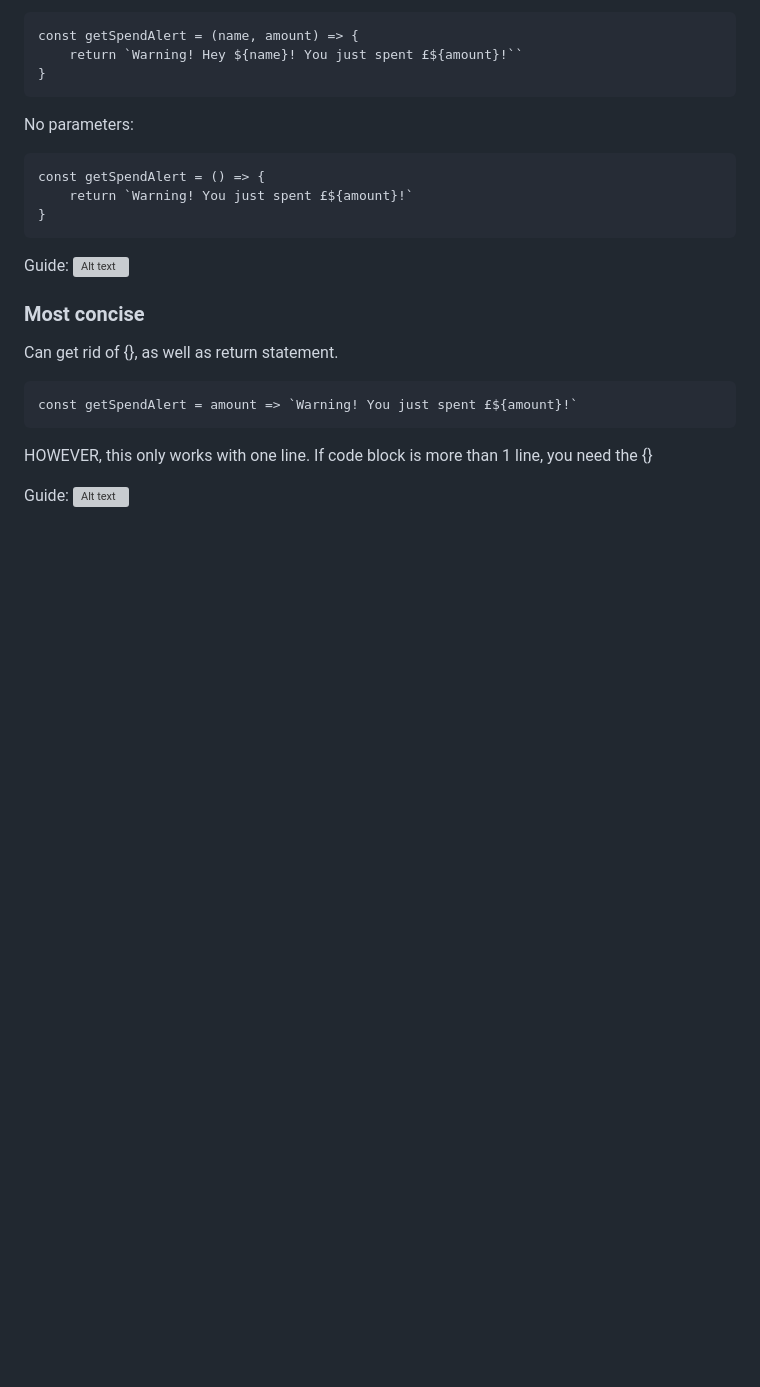
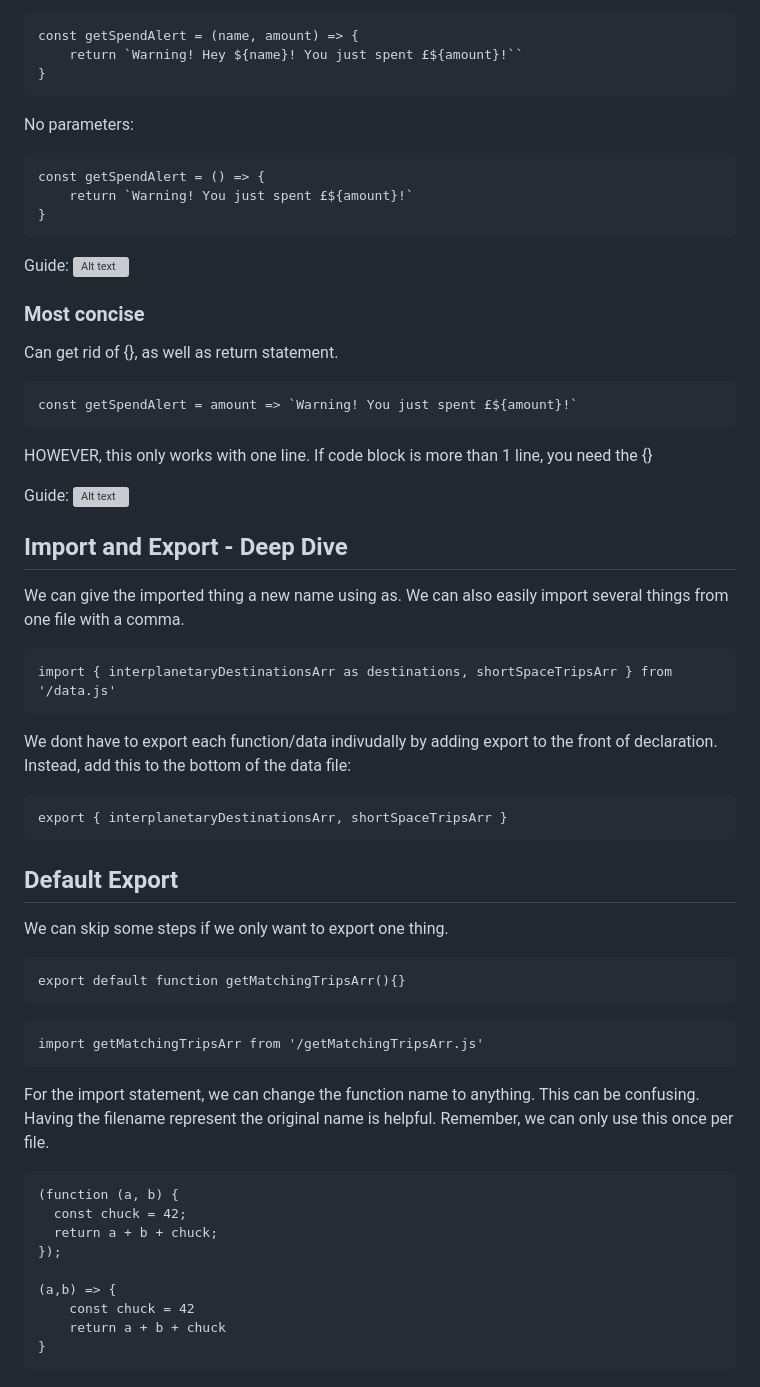
Before and after one commit to dylanmullarkey/main, a Markdown page: module5notes/4-mini-projects/mini-projects.md, the part around the change. Drawn GitHub-style; blank space fills up the shorter version; grey boxes are pictures that could not be loaded.

Commit message:
Mini Projects 1/19/24

````diff
--- a/module5notes/4-mini-projects/mini-projects.md
+++ b/module5notes/4-mini-projects/mini-projects.md
@@ -240,3 +240,39 @@ HOWEVER, this only works with one line. If code block is more than 1 line, you n
 
 Guide:
 ![Alt text](image-2.png)
+
+## Import and Export - Deep Dive
+We can give the imported thing a new name using as. We can also easily import several things from one file with a comma.
+
+```
+import { interplanetaryDestinationsArr as destinations, shortSpaceTripsArr } from '/data.js'
+```
+
+We dont have to export each function/data indivudally by adding export to the front of declaration. Instead, add this to the bottom of the data file:
+```
+export { interplanetaryDestinationsArr, shortSpaceTripsArr }
+```
+
+## Default Export
+We can skip some steps if we only want to export one thing.
+```
+export default function getMatchingTripsArr(){}
+```
+
+```
+import getMatchingTripsArr from '/getMatchingTripsArr.js'
+```
+
+For the import statement, we can change the function name to anything. This can be confusing. Having the filename represent the original name is helpful. Remember, we can only use this once per file.
+
+```
+(function (a, b) {
+  const chuck = 42;
+  return a + b + chuck;
+});
+
+(a,b) => {
+    const chuck = 42
+    return a + b + chuck
+}
+```
````
